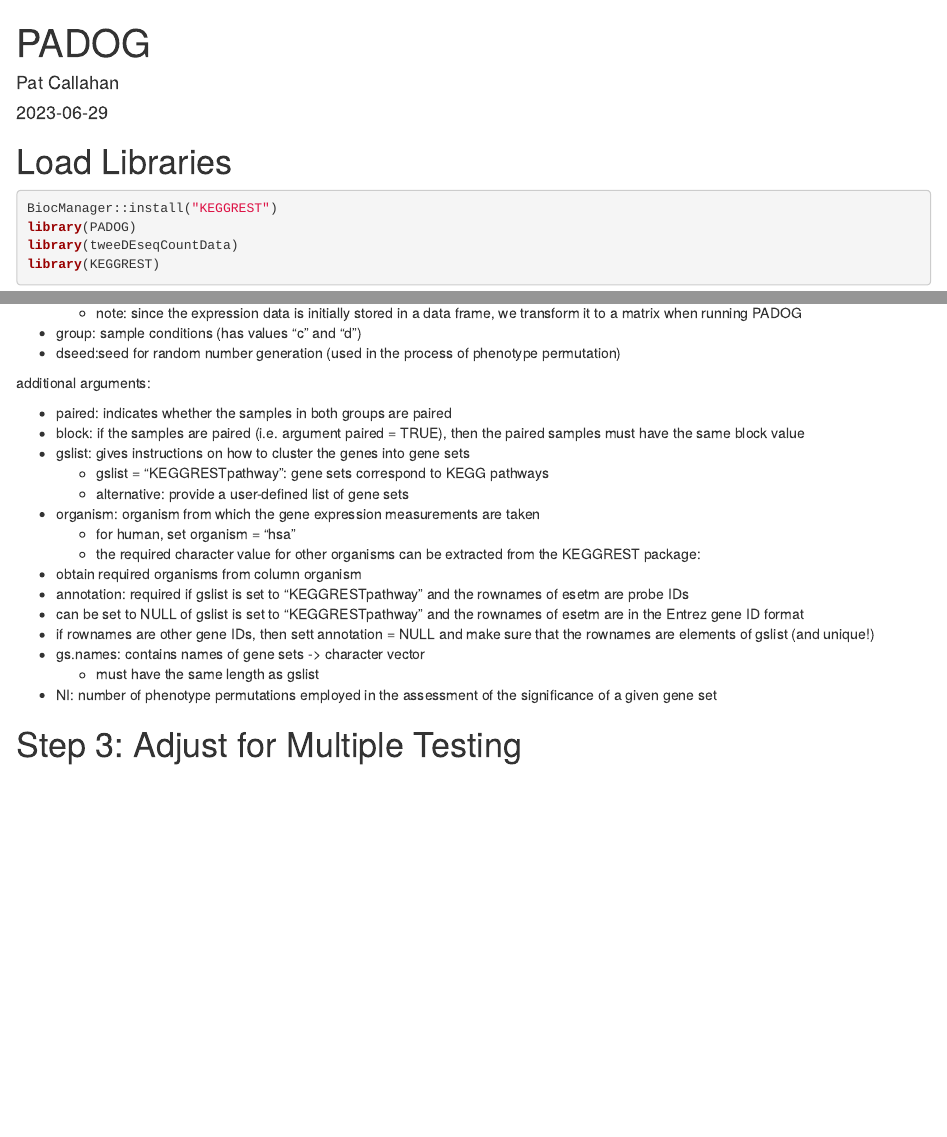
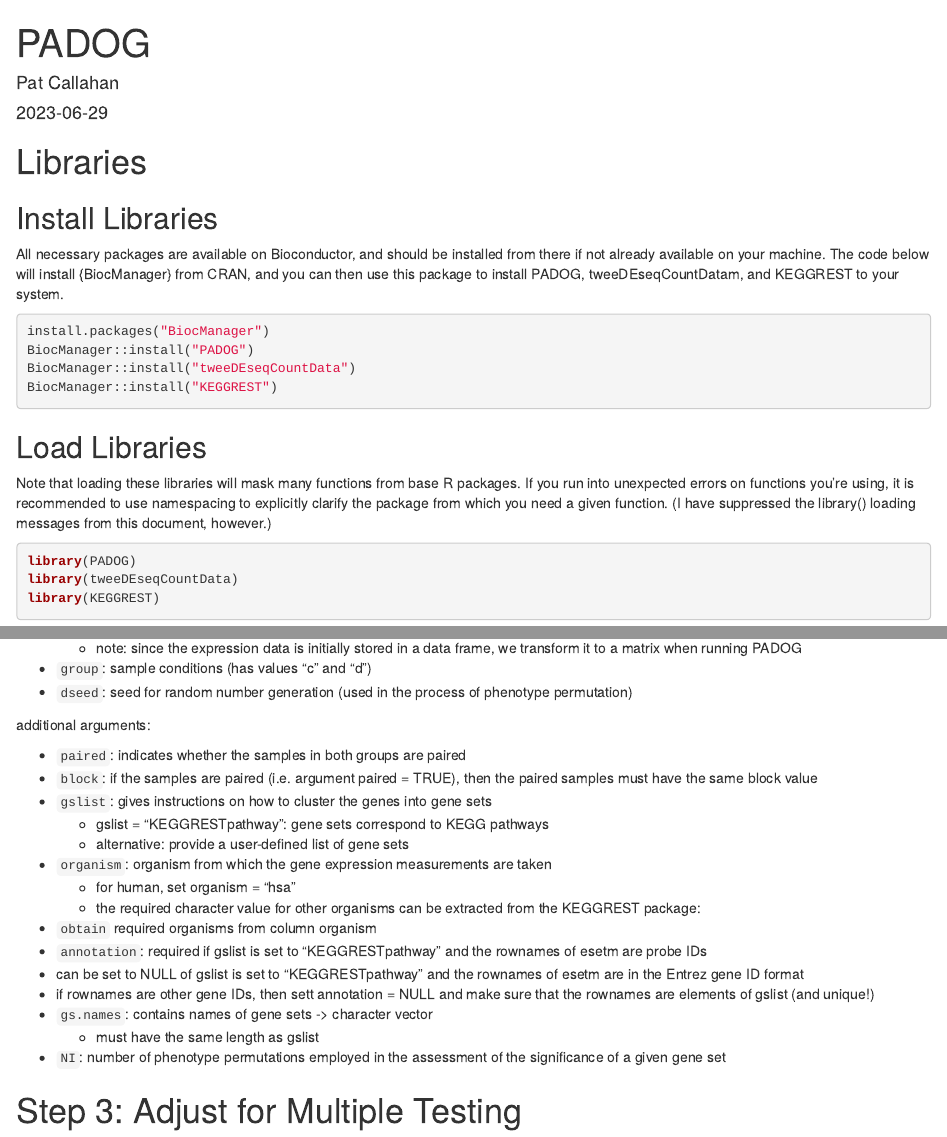
Before and after one commit to chillemille/RIllustrations, an R Markdown document (Instructions_PADOG.Rmd): the page in a window 1100 px wide, from its top, and a second part further down, joined at a grey line. Rendered offline with R 4.5, knitr and Pandoc, with nearby package versions; some code elsewhere in the file could not run offline.

Commit message:
Update example doc and knit to HTML

````diff
--- a/Instructions_PADOG.Rmd
+++ b/Instructions_PADOG.Rmd
@@ -9,15 +9,30 @@
 knitr::opts_chunk$set(echo = TRUE)
 ```
 
-# Load Libraries
+# Libraries
 
-```{r }
+## Install Libraries
 
+All necessary packages are available on Bioconductor, and should be installed from there if not already available on your machine. The code below will install {BiocManager} from CRAN, and you can then use this package to install PADOG, tweeDEseqCountDatam, and KEGGREST to your system.
+
+
+```{r eval=FALSE}
+install.packages("BiocManager")
+BiocManager::install("PADOG")
+BiocManager::install("tweeDEseqCountData")
 BiocManager::install("KEGGREST")
+
+```
+
+## Load Libraries
+
+Note that loading these libraries will mask many functions from base R packages. If you run into unexpected errors on functions you're using, it is recommended to use namespacing to explicitly clarify the package from which you need a given function. (I have suppressed the library() loading messages from this document, however.)
+
+```{r warning=FALSE, message=FALSE}
+
 library(PADOG)
 library(tweeDEseqCountData)
 library(KEGGREST)
-
 
 ```
 
@@ -112,24 +127,24 @@
     -   note: since the expression data is initially stored in a data frame, we transform it to a matrix when running PADOG
--   group: sample conditions (has values "c" and "d")
--   dseed:seed for random number generation (used in the process of phenotype permutation)
+-   `group`: sample conditions (has values "c" and "d")
+-   `dseed`: seed for random number generation (used in the process of phenotype permutation)
 
 additional arguments:
 
--   paired: indicates whether the samples in both groups are paired
--   block: if the samples are paired (i.e. argument paired = TRUE), then the paired samples must have the same block value
--   gslist: gives instructions on how to cluster the genes into gene sets
+-   `paired`: indicates whether the samples in both groups are paired
+-   `block`: if the samples are paired (i.e. argument paired = TRUE), then the paired samples must have the same block value
+-   `gslist`: gives instructions on how to cluster the genes into gene sets
     -   gslist = "KEGGRESTpathway": gene sets correspond to KEGG pathways
     -   alternative: provide a user-defined list of gene sets
--   organism: organism from which the gene expression measurements are taken
+-   `organism`: organism from which the gene expression measurements are taken
     -   for human, set organism = "hsa"
     -   the required character value for other organisms can be extracted from the KEGGREST package:
-- obtain required organisms from column organism
-- annotation: required if gslist is set to "KEGGRESTpathway" and the rownames of esetm are probe IDs
+- `obtain` required organisms from column organism
+- `annotation`: required if gslist is set to "KEGGRESTpathway" and the rownames of esetm are probe IDs
 - can be set to NULL of gslist is set to "KEGGRESTpathway" and the rownames of esetm are in the Entrez gene ID format
 - if rownames are other gene IDs, then sett annotation = NULL and make sure that the rownames are elements of gslist (and unique!)
-- gs.names: contains names of gene sets -> character vector
+- `gs.names`: contains names of gene sets -> character vector
    - must have the same length as gslist
-- NI: number of phenotype permutations employed in the assessment of the significance of a given gene set
+- `NI`: number of phenotype permutations employed in the assessment of the significance of a given gene set
 
 
 
````
Also changed, not shown: Instructions_PADOG.html (added), Instructions_PADOG.Rmd (8 more changed lines).
